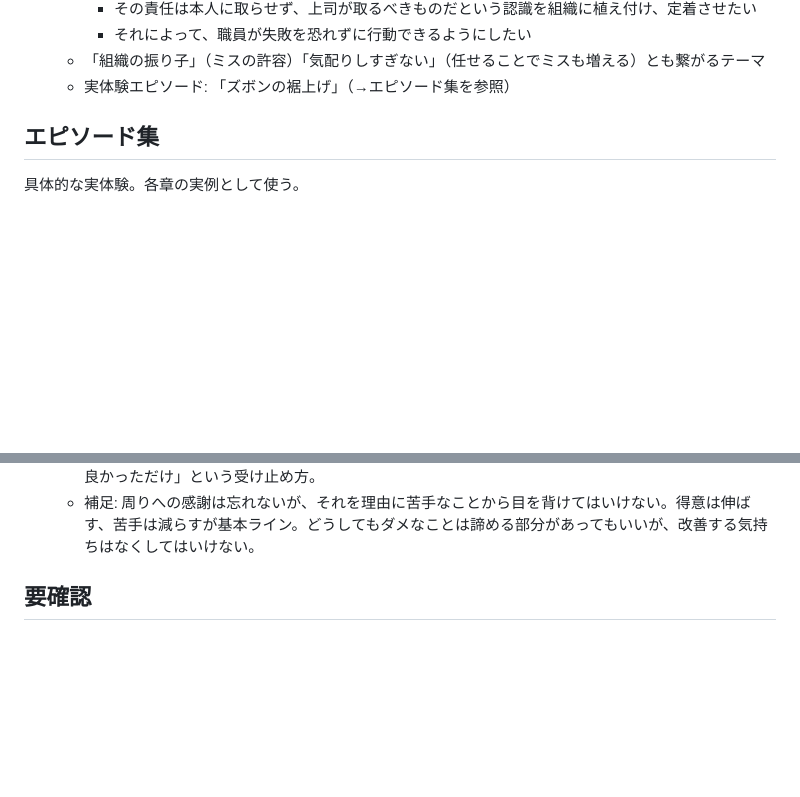
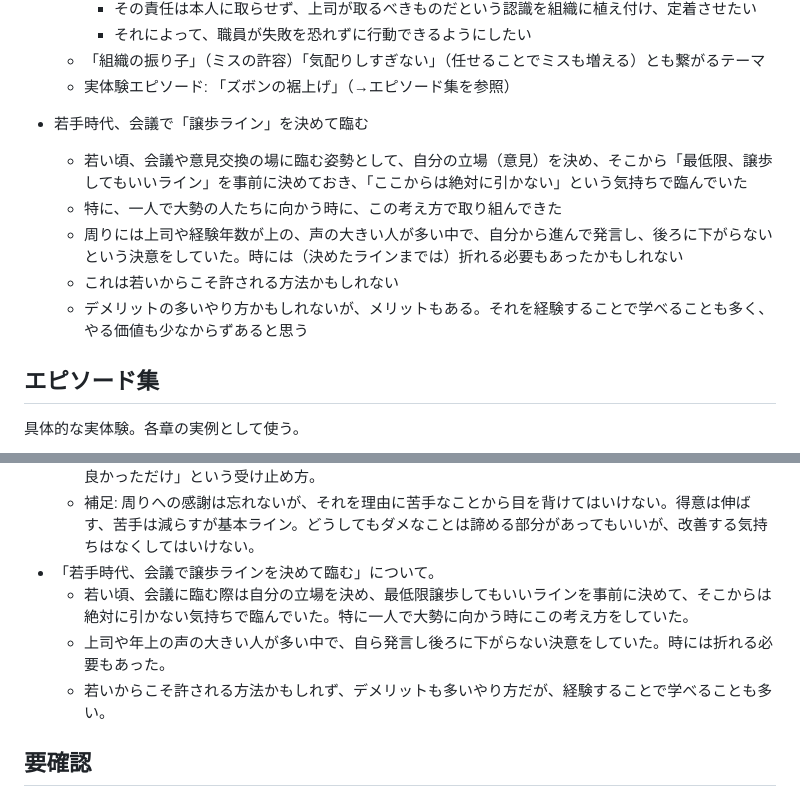
Before and after one commit to wkotknr310ajd-ctrl/tknr1, a Markdown page: notes/business-book-ideas.md, 2 parts joined by grey strips. Rendered like a GitHub page; blank space fills up the shorter version.

Commit message:
「若手時代、会議で譲歩ラインを決めて臨む」を章立て候補に追加
Co-Authored-By: Claude Sonnet 5 <noreply@anthropic.com>
Claude-Session: https://claude.ai/code/session_01K6DuH83ET3Vq7cHryxug4n

```diff
--- a/notes/business-book-ideas.md
+++ b/notes/business-book-ideas.md
@@ -86,6 +86,13 @@
     - それによって、職員が失敗を恐れずに行動できるようにしたい
   - 「組織の振り子」（ミスの許容）「気配りしすぎない」（任せることでミスも増える）とも繋がるテーマ
   - 実体験エピソード: 「ズボンの裾上げ」（→エピソード集を参照）
+
+- 若手時代、会議で「譲歩ライン」を決めて臨む
+  - 若い頃、会議や意見交換の場に臨む姿勢として、自分の立場（意見）を決め、そこから「最低限、譲歩してもいいライン」を事前に決めておき、「ここからは絶対に引かない」という気持ちで臨んでいた
+  - 特に、一人で大勢の人たちに向かう時に、この考え方で取り組んできた
+  - 周りには上司や経験年数が上の、声の大きい人が多い中で、自分から進んで発言し、後ろに下がらないという決意をしていた。時には（決めたラインまでは）折れる必要もあったかもしれない
+  - これは若いからこそ許される方法かもしれない
+  - デメリットの多いやり方かもしれないが、メリットもある。それを経験することで学べることも多く、やる価値も少なからずあると思う
 
 ## エピソード集
 
@@ -202,6 +209,10 @@
   - 自分は推進役が得意だが、フォロー役や待つことは苦手。自分の能力が高いのではなく、たまたま自分に合った役割・立場にいただけと捉えている。
   - 人にはそれぞれ得意な役割があり、バランスの良いチームに恵まれていたから活躍できた。「単に運が良かっただけ」という受け止め方。
   - 補足: 周りへの感謝は忘れないが、それを理由に苦手なことから目を背けてはいけない。得意は伸ばす、苦手は減らすが基本ライン。どうしてもダメなことは諦める部分があってもいいが、改善する気持ちはなくしてはいけない。
+- 「若手時代、会議で譲歩ラインを決めて臨む」について。
+  - 若い頃、会議に臨む際は自分の立場を決め、最低限譲歩してもいいラインを事前に決めて、そこからは絶対に引かない気持ちで臨んでいた。特に一人で大勢に向かう時にこの考え方をしていた。
+  - 上司や年上の声の大きい人が多い中で、自ら発言し後ろに下がらない決意をしていた。時には折れる必要もあった。
+  - 若いからこそ許される方法かもしれず、デメリットも多いやり方だが、経験することで学べることも多い。
 
 ## 要確認
 
```
